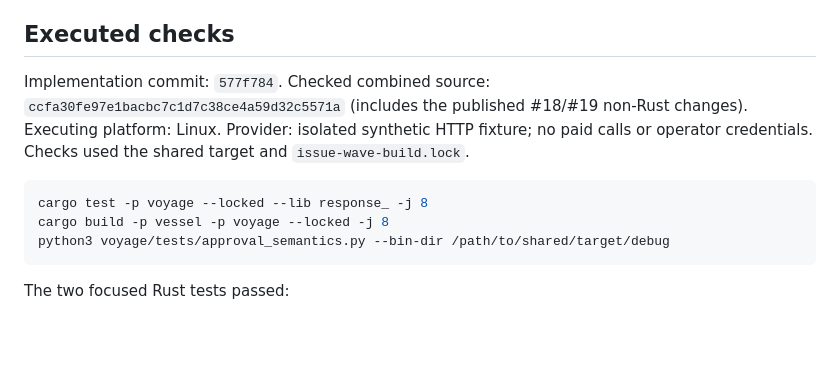
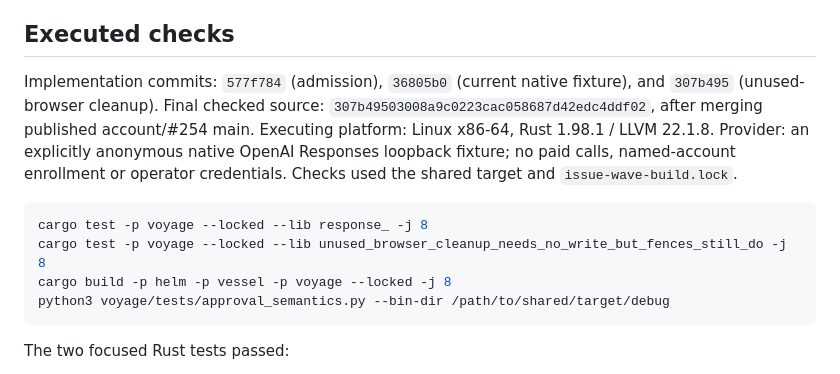
Before and after one commit to o-psi/helm.vessel.voyage, a Markdown page: docs/approval-semantics-verification.md, the part around one of its changes. Rendered like a GitHub page; blank space fills up the shorter version.

````diff
--- a/docs/approval-semantics-verification.md
+++ b/docs/approval-semantics-verification.md
@@ -81,15 +81,18 @@ the separately enumerated acceptance checks below.
 
 ## Executed checks
 
-Implementation commit: `577f784`. Checked combined source:
-`ccfa30fe97e1bacbc7c1d7c38ce4a59d32c5571a` (includes the published #18/#19
-non-Rust changes). Executing platform: Linux. Provider: isolated synthetic HTTP
-fixture; no paid calls or operator credentials. Checks used the shared target and
+Implementation commits: `577f784` (admission), `36805b0` (current native fixture),
+and `307b495` (unused-browser cleanup). Final checked source:
+`307b49503008a9c0223cac058687d42edc4ddf02`, after merging published account/#254 main.
+Executing platform: Linux x86-64, Rust 1.98.1 / LLVM 22.1.8. Provider: an explicitly
+anonymous native OpenAI Responses loopback fixture; no paid calls, named-account
+enrollment or operator credentials. Checks used the shared target and
 `issue-wave-build.lock`.
 
 ```sh
 cargo test -p voyage --locked --lib response_ -j 8
-cargo build -p vessel -p voyage --locked -j 8
+cargo test -p voyage --locked --lib unused_browser_cleanup_needs_no_write_but_fences_still_do -j 8
+cargo build -p helm -p vessel -p voyage --locked -j 8
 python3 voyage/tests/approval_semantics.py --bin-dir /path/to/shared/target/debug
 ```
 
````
Also changed, not shown: other parts of docs/approval-semantics-verification.md (+59 -7 lines).
